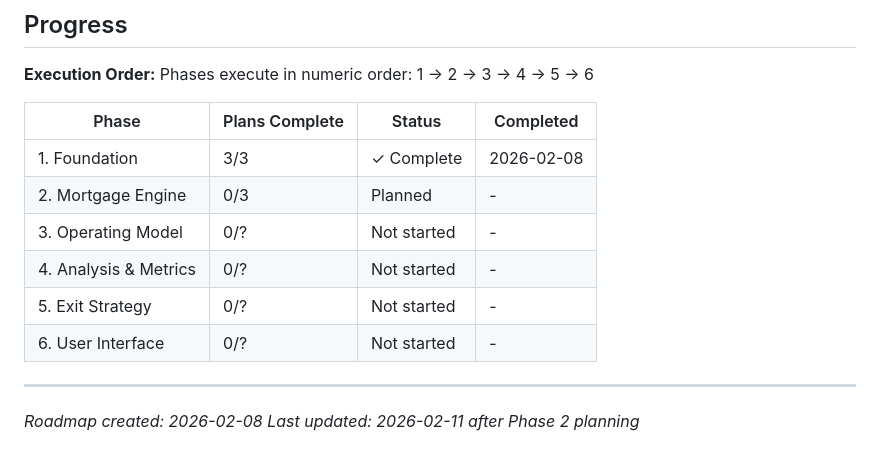
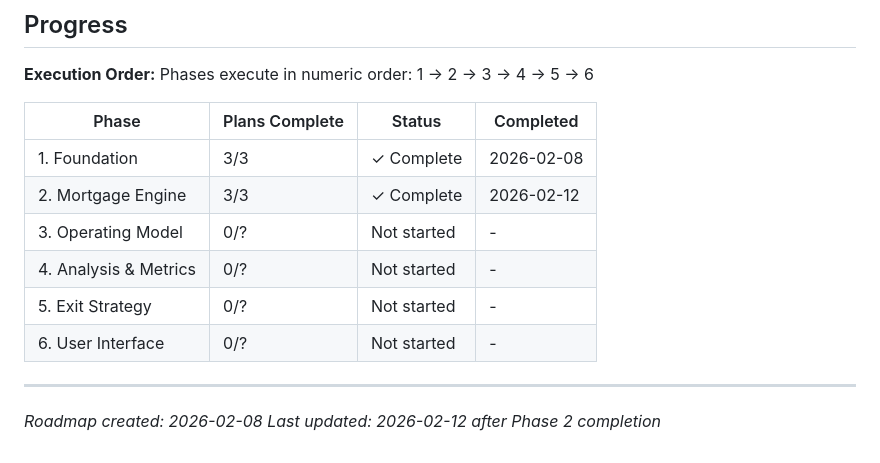
Before and after one commit to SergeNasr/maple-return, a Markdown page: .planning/ROADMAP.md, the part around one of its changes. Drawn GitHub-style.

```diff
--- a/.planning/ROADMAP.md
+++ b/.planning/ROADMAP.md
@@ -119,7 +119,7 @@ Phases execute in numeric order: 1 → 2 → 3 → 4 → 5 → 6
 | Phase | Plans Complete | Status | Completed |
 |-------|----------------|--------|-----------|
 | 1. Foundation | 3/3 | ✓ Complete | 2026-02-08 |
-| 2. Mortgage Engine | 0/3 | Planned | - |
+| 2. Mortgage Engine | 3/3 | ✓ Complete | 2026-02-12 |
 | 3. Operating Model | 0/? | Not started | - |
 | 4. Analysis & Metrics | 0/? | Not started | - |
 | 5. Exit Strategy | 0/? | Not started | - |
@@ -127,4 +127,4 @@ Phases execute in numeric order: 1 → 2 → 3 → 4 → 5 → 6
 
 ---
 *Roadmap created: 2026-02-08*
-*Last updated: 2026-02-11 after Phase 2 planning*
+*Last updated: 2026-02-12 after Phase 2 completion*
```
Also changed, not shown: other parts of .planning/ROADMAP.md (+4 -4 lines), .planning/REQUIREMENTS.md (+11 -11 lines), 1 other file.
